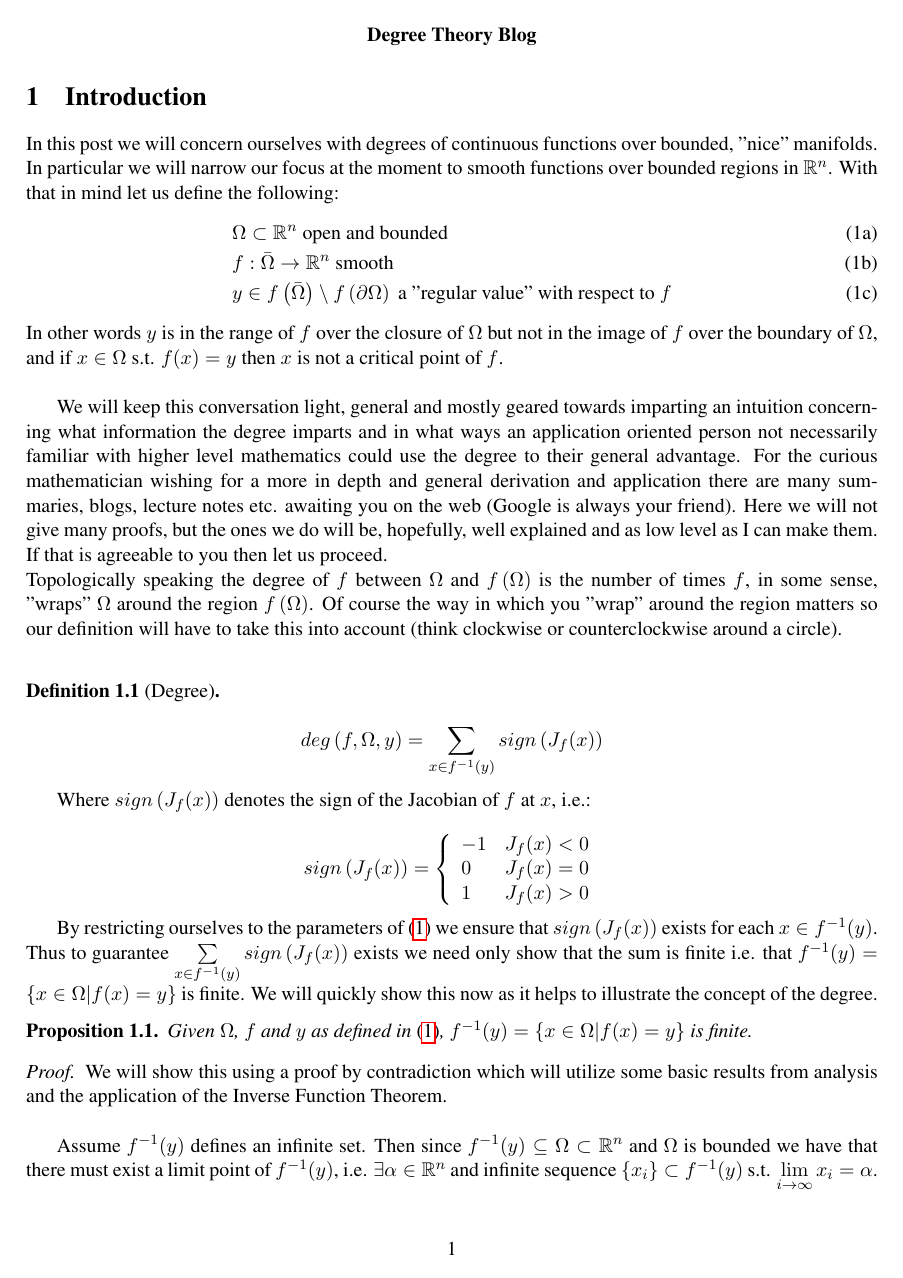
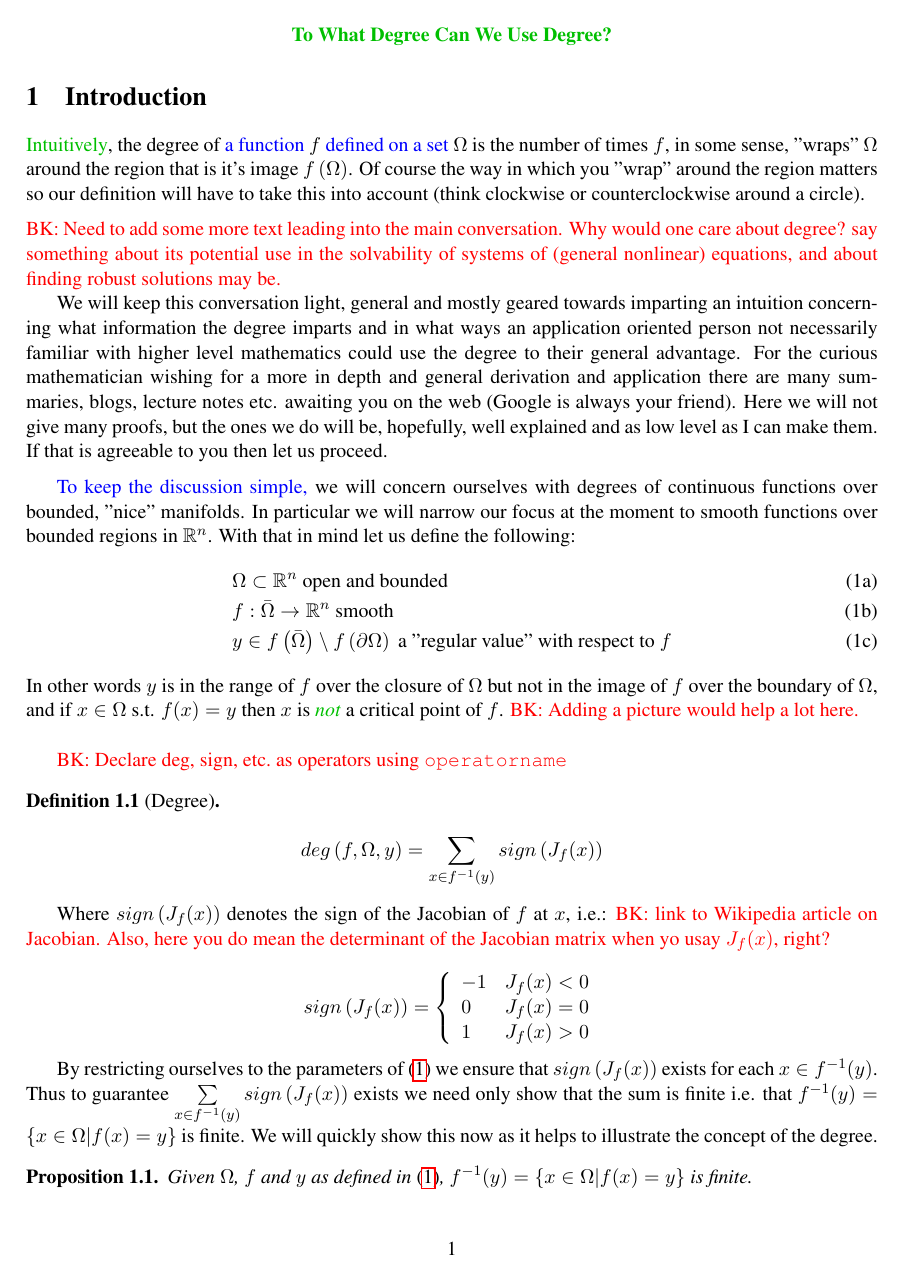
Before and after one commit to mtdaydream/OPF, a LaTeX document (WriteUps/DegreeTheory.tex): page 1 of 3. Compiled offline with pdfLaTeX.

Commit message:
Blog article till before Section 2

```diff
--- a/WriteUps/DegreeTheory.tex
+++ b/WriteUps/DegreeTheory.tex
@@ -1,5 +1,5 @@
 \documentclass[11pt]{article}
-\usepackage{amsmath,amstext,amsfonts,amssymb,amsthm,epsfig,epstopdf,url,array}
+\usepackage{amsmath,amstext,amsfonts,amssymb,amsthm,epsfig,epstopdf,array}
 \usepackage[margin=1in]{geometry}
 \usepackage{xcolor}
 \usepackage{graphicx}
@@ -87,10 +94,26 @@
 
 \begin{document}
 \begin{center}
-\textbf{Degree Theory Blog}
+\textbf{\modified{To What Degree Can We Use Degree?}} % Theory Blog}
 \end{center}
+
 \section{Introduction}
-In this post we will concern ourselves with degrees of continuous functions over bounded, "nice" manifolds. In particular we will narrow our focus at the moment to smooth functions over bounded regions in $\mathbb{R}^n$. With that in mind let us define the following:
+\modified{Intuitively}, the degree of \add{a function} $f$ \add{defined on a set} $\Omega$
+%and $f\left(\Omega\right)$
+is the number of times $f$, in some sense, "wraps" $\Omega$ around the region that is it's image $f\left(\Omega\right)$.
+Of course the way in which you "wrap" around the region matters so our definition will have to take this into account (think clockwise or counterclockwise around a circle).
+
+\medskip
+\noindent \delete{BK: Need to add some more text leading into the main
+  conversation. Why would one care about degree? say something about
+  its potential use in the solvability of systems of (general
+  nonlinear) equations, and about finding robust solutions may be.}
+
+We will keep this conversation light, general and mostly geared towards imparting an intuition concerning what information the degree imparts and in what ways an application oriented person not necessarily familiar with higher level mathematics could use the degree to their general advantage. For the curious mathematician wishing for a more in depth and general derivation and application there are many summaries, blogs, lecture notes etc. awaiting you on the web (Google is always your friend). Here we will not give many proofs, but the ones we do will be, hopefully, well explained and as low level as I can make them. If that is agreeable to you then let us proceed.
+
+\medskip
+\add{To keep the discussion simple,} %In this post
+we will concern ourselves with degrees of continuous functions over bounded, "nice" manifolds. In particular we will narrow our focus at the moment to smooth functions over bounded regions in $\mathbb{R}^n$. With that in mind let us define the following:
 \begin{subequations}\label{eq:Vars}
 \begin{align}
 & \Omega\subset\mathbb{R}^n \text{ open and bounded }\\
@@ -98,16 +121,16 @@ In this post we will concern ourselves with degrees of continuous functions over
 & y\in f\left(\bar{\Omega}\right)\setminus f\left(\partial\Omega\right) \text{ a "regular value" with respect to $f$}
 \end{align}
 \end{subequations}
-In other words $y$ is in the range of $f$ over the closure of $\Omega$ but not in the image of $f$ over the boundary of $\Omega$, and if $x\in\Omega$ s.t. $f(x)=y$ then $x$ is not a critical point of $f$.\\
+In other words $y$ is in the range of $f$ over the closure of $\Omega$ but not in the image of $f$ over the boundary of $\Omega$, and if $x\in\Omega$ s.t. $f(x)=y$ then $x$ is \modified{\emph{not}} a critical point of $f$. \delete{BK: Adding a picture would help a lot here.} \\
 
-We will keep this conversation light, general and mostly geared towards imparting an intuition concerning what information the degree imparts and in what ways an application oriented person not necessarily familiar with higher level mathematics could use the degree to their general advantage. For the curious mathematician wishing for a more in depth and general derivation and application there are many summaries, blogs, lecture notes etc. awaiting you on the web (Google is always your friend). Here we will not give many proofs, but the ones we do will be, hopefully, well explained and as low level as I can make them. If that is agreeable to you then let us proceed. \\
-Topologically speaking the degree of $f$ between $\Omega$ and $f\left(\Omega\right)$ is the number of times $f$, in some sense, "wraps" $\Omega$ around the region $f\left(\Omega\right)$. Of course the way in which you "wrap" around the region matters so our definition will have to take this into account (think clockwise or counterclockwise around a circle). \\
 
+\delete{BK: Declare deg, sign, etc.~as operators using \texttt{operatorname}}
 \begin{cdef}[Degree] \ \\
 $$deg\left(f,\Omega,y\right)=\sum\limits_{x\in f^{-1}(y)}sign\left(J_f(x)\right)$$
 \end{cdef}
 
 Where $sign\left(J_f(x)\right)$ denotes the sign of the Jacobian of $f$ at $x$, i.e.:
+\delete{BK: link to Wikipedia article on Jacobian. Also, here you do mean the determinant of the Jacobian matrix when yo usay $J_f(x)$, right?}
 
 \[sign\left(J_f(x)\right)=   \left\{
 \begin{array}{ll}
```
Also changed, not shown: WriteUps/degree.bib (+3 -3 lines), WriteUps/DegreeTheory.tex (16 more changed lines).
